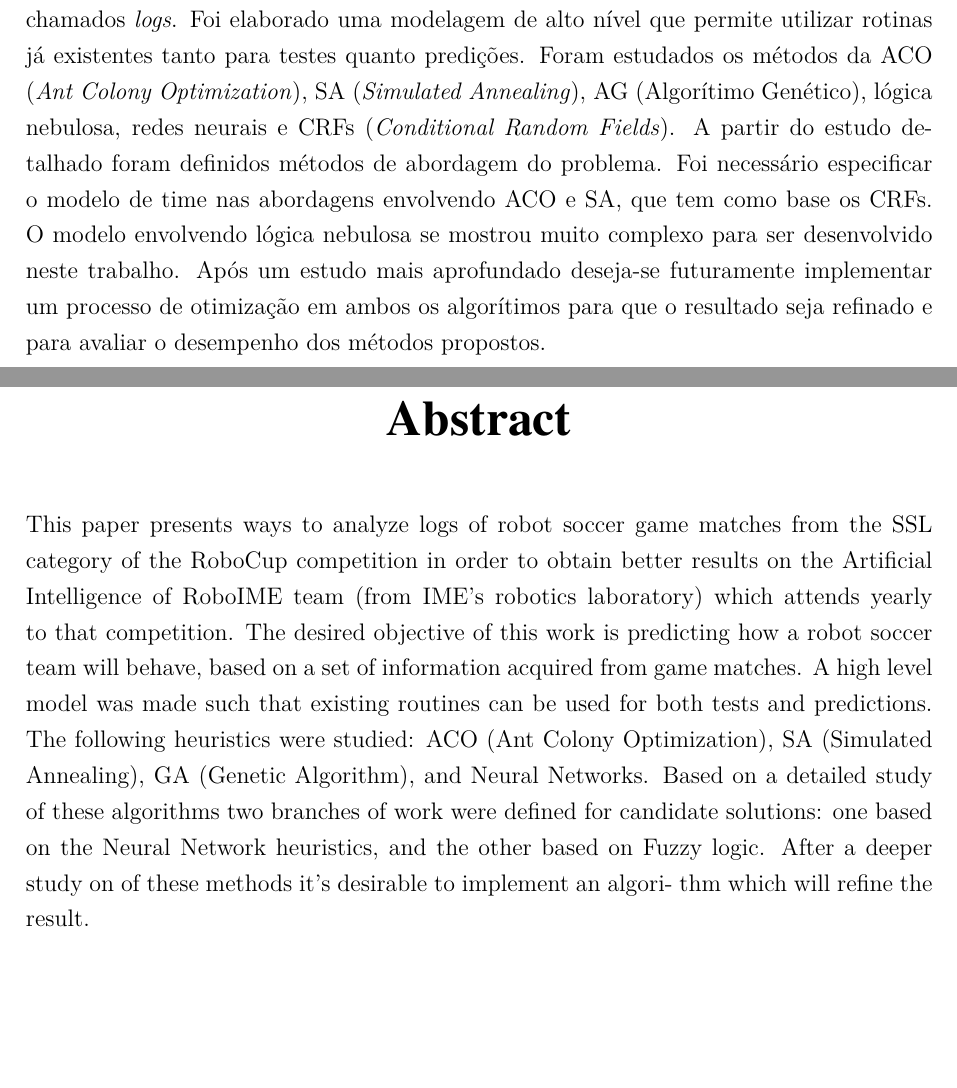
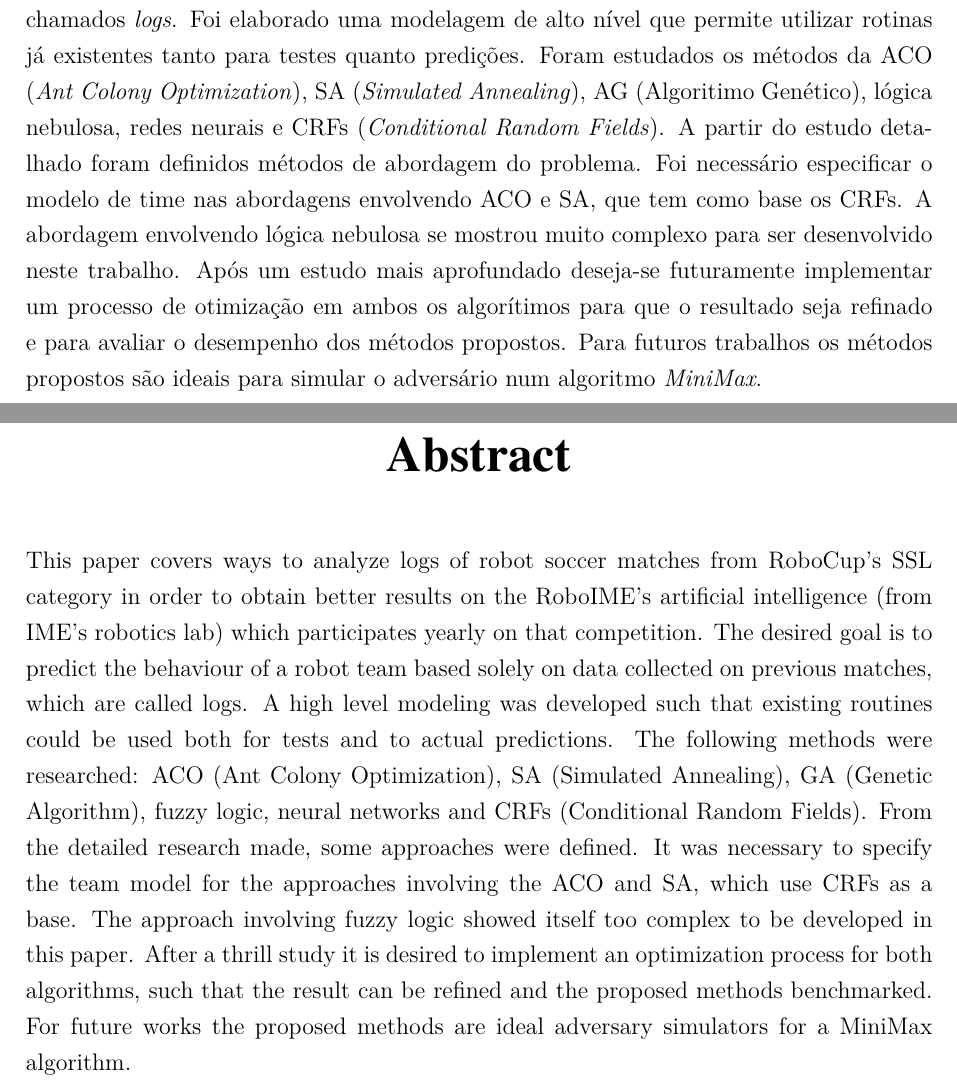
Before and after one commit to legacy-roboime/ip-jan-bramigk, a LaTeX thesis (relatorio/relatorio.tex): two parts of pages 5 and 6 of 49, joined at a grey line, cut so that both start at the same text, the shorter picture padded with empty space. Compiled offline with pdfLaTeX.

Commit message:
Resumo e abstract.

```diff
--- a/relatorio/relatorio.tex
+++ b/relatorio/relatorio.tex
@@ -351,13 +345,3 @@ O objetivo desejado é prever como um time de futebol de robôs irá se comporta
-somente nas informações coletadas de partidas, chamados \textit{logs}.
-Foi elaborado uma modelagem de alto nível que permite utilizar rotinas já existentes
-tanto para testes quanto predições.
-Foram estudados os métodos da ACO (\textit{Ant Colony Optimization}), SA
-(\textit{Simulated Annealing}), AG (Algorítimo  Genético),
-lógica nebulosa, redes neurais e CRFs (\textit{Conditional Random Fields}). A partir do
-estudo detalhado foram definidos métodos de abordagem do problema. Foi necessário
-especificar o modelo de time nas abordagens envolvendo ACO e SA, que tem como base
-os CRFs. O modelo envolvendo lógica nebulosa se mostrou muito complexo para ser
-desenvolvido neste trabalho.
-Após um estudo mais aprofundado deseja-se futuramente implementar um processo de otimização em ambos
-os algorítimos para que o resultado seja refinado e para avaliar o desempenho dos
-métodos propostos.
+Neste trabalho são abordadas maneiras de analisar \textit{logs} de
+partidas de futebol de robôs da categoria SSL da competição RoboCup
+com a finalidade de obter melhores resultados na Inteligência
@@ -364,3 +351,18 @@ métodos propostos.
+informações coletadas de partidas, chamados \textit{logs}.  Foi
+elaborado uma modelagem de alto nível que permite utilizar rotinas já
+existentes tanto para testes quanto predições.  Foram estudados os
+métodos da ACO (\textit{Ant Colony Optimization}), SA
+(\textit{Simulated Annealing}), AG (Algoritimo  Genético), lógica
+nebulosa, redes neurais e CRFs (\textit{Conditional Random Fields}). A
+partir do estudo detalhado foram definidos métodos de abordagem do
+problema. Foi necessário especificar o modelo de time nas abordagens
+envolvendo ACO e SA, que tem como base os CRFs. A abordagem envolvendo
+lógica nebulosa se mostrou muito complexo para ser desenvolvido neste
+trabalho.  Após um estudo mais aprofundado deseja-se futuramente
+implementar um processo de otimização em ambos os algorítimos para que
+o resultado seja refinado e para avaliar o desempenho dos métodos
+propostos.  Para futuros trabalhos os métodos propostos são ideais
+para simular o adversário num algoritmo \textit{MiniMax}.
 
 % Segundo a \citeonline[3.1-3.2]{NBR6028:2003}, o resumo deve ressaltar o
 % objetivo, o método, os resultados e as conclusões do documento. A ordem e a extensão
@@ -379,17 +381,25 @@ métodos propostos.
 \begin{resumo}[Abstract]
 \begin{otherlanguage*}{english}
 
-This paper presents ways to analyze logs of robot soccer game matches from the
-SSL category of the RoboCup competition in order to obtain better results on the Artificial
-Intelligence of RoboIME team (from IME's robotics laboratory) which attends yearly to that competition.
-The desired objective of this work is predicting how a robot soccer team will behave, based
-on a set of information acquired from game matches.
-A high level model was made such that existing routines can be used for both tests and predictions.
-The following heuristics were studied: ACO (Ant Colony Optimization), SA (Simulated Annealing), GA (Genetic Algorithm),
-and Neural Networks. Based on a detailed study of these algorithms two branches of work were defined
-for candidate solutions: one based on the Neural Network heuristics, and the other based on
-Fuzzy logic. After a deeper study on of these methods it's desirable to implement an algori-
-thm which will refine the result.
+This paper covers ways to analyze logs of robot soccer matches from
+RoboCup's SSL category in order to obtain better results on the
+RoboIME's artificial intelligence (from IME's robotics lab) which
+participates yearly on that competition.  The desired goal is to
+predict the behaviour of a robot team based solely on data collected
+on previous matches, which are called logs.  A high level modeling was
+developed such that existing routines could be used both for tests and
+to actual predictions.  The following methods were researched: ACO
+(Ant Colony Optimization), SA (Simulated Annealing), GA (Genetic
+Algorithm), fuzzy logic, neural networks and CRFs (Conditional Random
+Fields).  From the detailed research made, some approaches were
+defined.  It was necessary to specify the team model for the
+approaches involving the ACO and SA, which use CRFs as a base.  The
+approach involving fuzzy logic showed itself too complex to be
+developed in this paper.  After a thrill study it is desired to
+implement an optimization process for both algorithms, such that the
+result can be refined and the proposed methods benchmarked.  For
+future works the proposed methods are ideal adversary simulators for a
+MiniMax algorithm.
 
 %\vspace{\onelineskip}
 
```
Also changed, not shown: relatorio/relatorio.tex (9 more changed lines).
